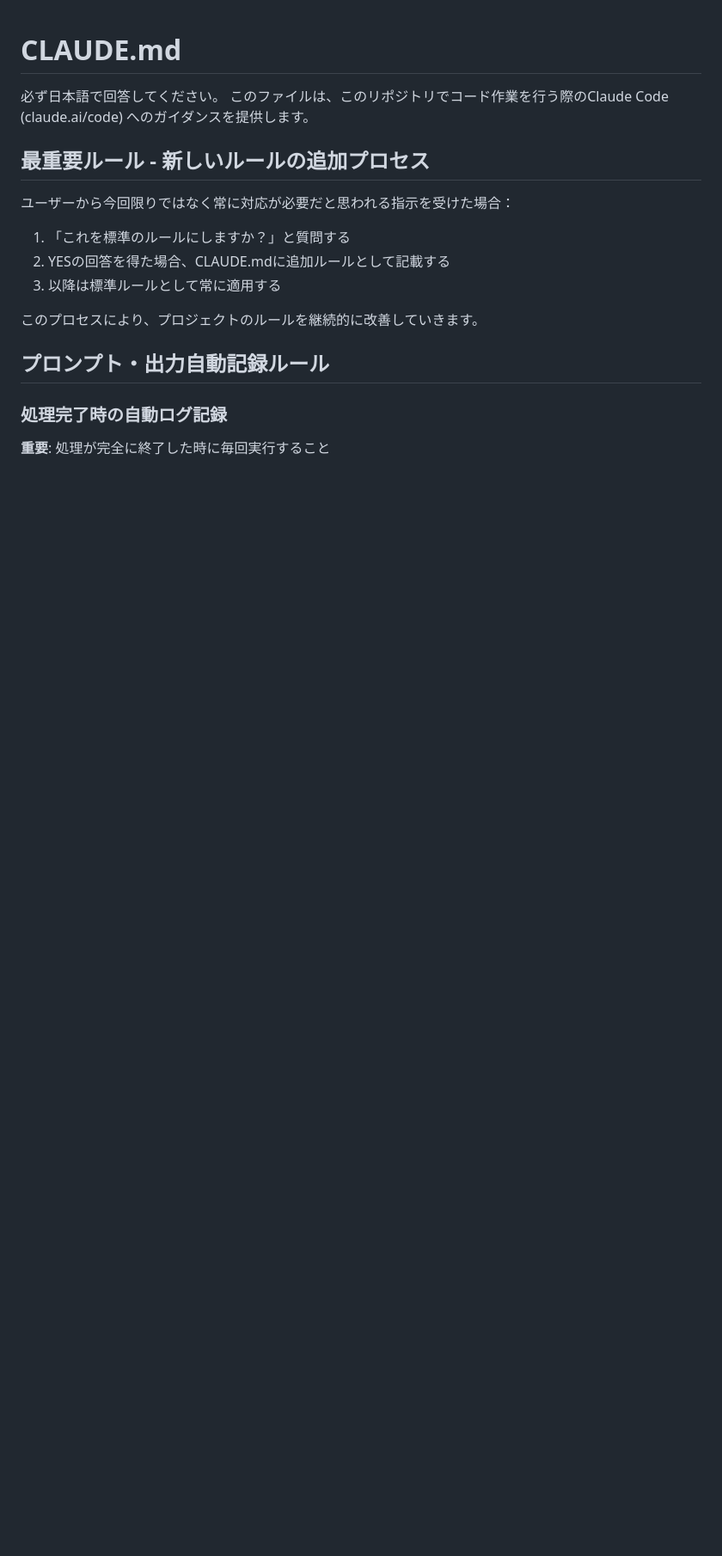
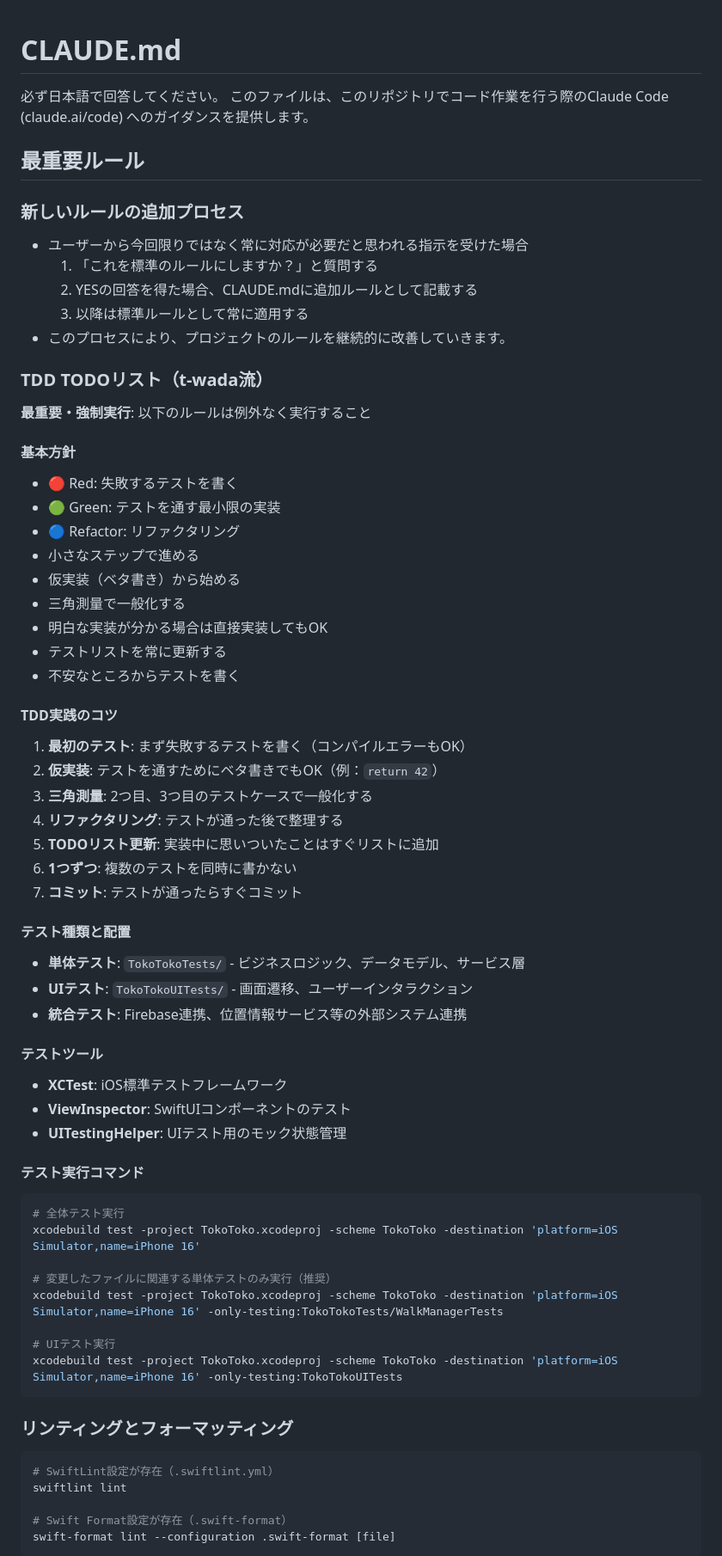
Before and after one commit to RRRRRRR-777/TokoToko, a Markdown page: CLAUDE.md, the part around one of its changes. Shown at 86% size. Drawn GitHub-style; blank space fills up the shorter version.

````diff
--- a/CLAUDE.md
+++ b/CLAUDE.md
@@ -2,18 +2,64 @@
 必ず日本語で回答してください。
 このファイルは、このリポジトリでコード作業を行う際のClaude Code (claude.ai/code) へのガイダンスを提供します。
 
-## 最重要ルール - 新しいルールの追加プロセス
+## 最重要ルール
+###  新しいルールの追加プロセス
+* ユーザーから今回限りではなく常に対応が必要だと思われる指示を受けた場合
+  1. 「これを標準のルールにしますか？」と質問する
+  2. YESの回答を得た場合、CLAUDE.mdに追加ルールとして記載する
+  3. 以降は標準ルールとして常に適用する
+* このプロセスにより、プロジェクトのルールを継続的に改善していきます。
 
-ユーザーから今回限りではなく常に対応が必要だと思われる指示を受けた場合：
+### TDD TODOリスト（t-wada流）
+**最重要・強制実行**: 以下のルールは例外なく実行すること
+#### 基本方針
+- 🔴 Red: 失敗するテストを書く
+- 🟢 Green: テストを通す最小限の実装
+- 🔵 Refactor: リファクタリング
+- 小さなステップで進める
+- 仮実装（ベタ書き）から始める
+- 三角測量で一般化する
+- 明白な実装が分かる場合は直接実装してもOK
+- テストリストを常に更新する
+- 不安なところからテストを書く
+#### TDD実践のコツ
 
-1. 「これを標準のルールにしますか？」と質問する
-2. YESの回答を得た場合、CLAUDE.mdに追加ルールとして記載する
-3. 以降は標準ルールとして常に適用する
+1. **最初のテスト**: まず失敗するテストを書く（コンパイルエラーもOK）
+2. **仮実装**: テストを通すためにベタ書きでもOK（例：`return 42`）
+3. **三角測量**: 2つ目、3つ目のテストケースで一般化する
+4. **リファクタリング**: テストが通った後で整理する
+5. **TODOリスト更新**: 実装中に思いついたことはすぐリストに追加
+6. **1つずつ**: 複数のテストを同時に書かない
+7. **コミット**: テストが通ったらすぐコミット
 
-このプロセスにより、プロジェクトのルールを継続的に改善していきます。
+#### テスト種類と配置
+- **単体テスト**: `TokoTokoTests/` - ビジネスロジック、データモデル、サービス層
+- **UIテスト**: `TokoTokoUITests/` - 画面遷移、ユーザーインタラクション
+- **統合テスト**: Firebase連携、位置情報サービス等の外部システム連携
 
-## プロンプト・出力自動記録ルール
+#### テストツール
+- **XCTest**: iOS標準テストフレームワーク
+- **ViewInspector**: SwiftUIコンポーネントのテスト
+- **UITestingHelper**: UIテスト用のモック状態管理
 
-### **処理完了時の自動ログ記録**
-**重要**: 処理が完全に終了した時に毎回実行すること
+#### テスト実行コマンド
+```bash
+# 全体テスト実行
+xcodebuild test -project TokoToko.xcodeproj -scheme TokoToko -destination 'platform=iOS Simulator,name=iPhone 16'
 
+# 変更したファイルに関連する単体テストのみ実行（推奨）
+xcodebuild test -project TokoToko.xcodeproj -scheme TokoToko -destination 'platform=iOS Simulator,name=iPhone 16' -only-testing:TokoTokoTests/WalkManagerTests
+
+# UIテスト実行
+xcodebuild test -project TokoToko.xcodeproj -scheme TokoToko -destination 'platform=iOS Simulator,name=iPhone 16' -only-testing:TokoTokoUITests
+```
+
+### リンティングとフォーマッティング
+```bash
+# SwiftLint設定が存在（.swiftlint.yml）
+swiftlint lint
+
+# Swift Format設定が存在（.swift-format）
+swift-format lint --configuration .swift-format [file]
+```
+
````
Also changed, not shown: other parts of CLAUDE.md (+62 -130 lines).
